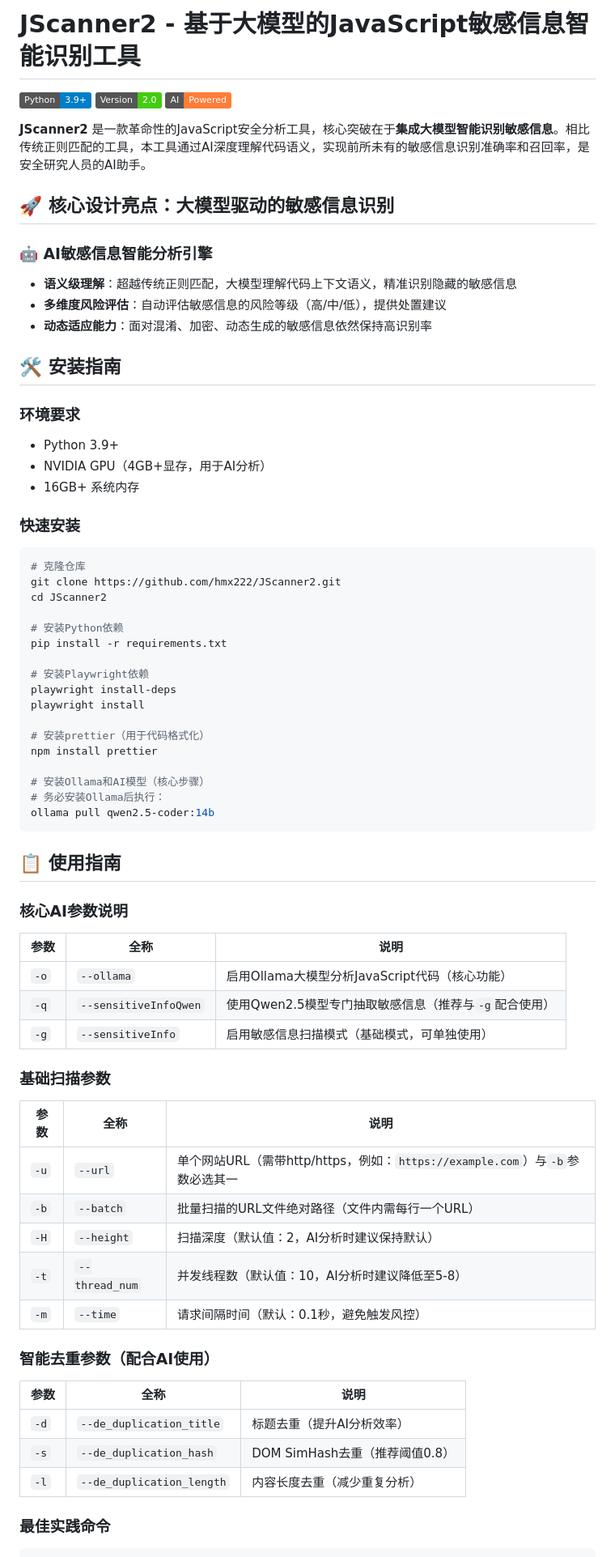
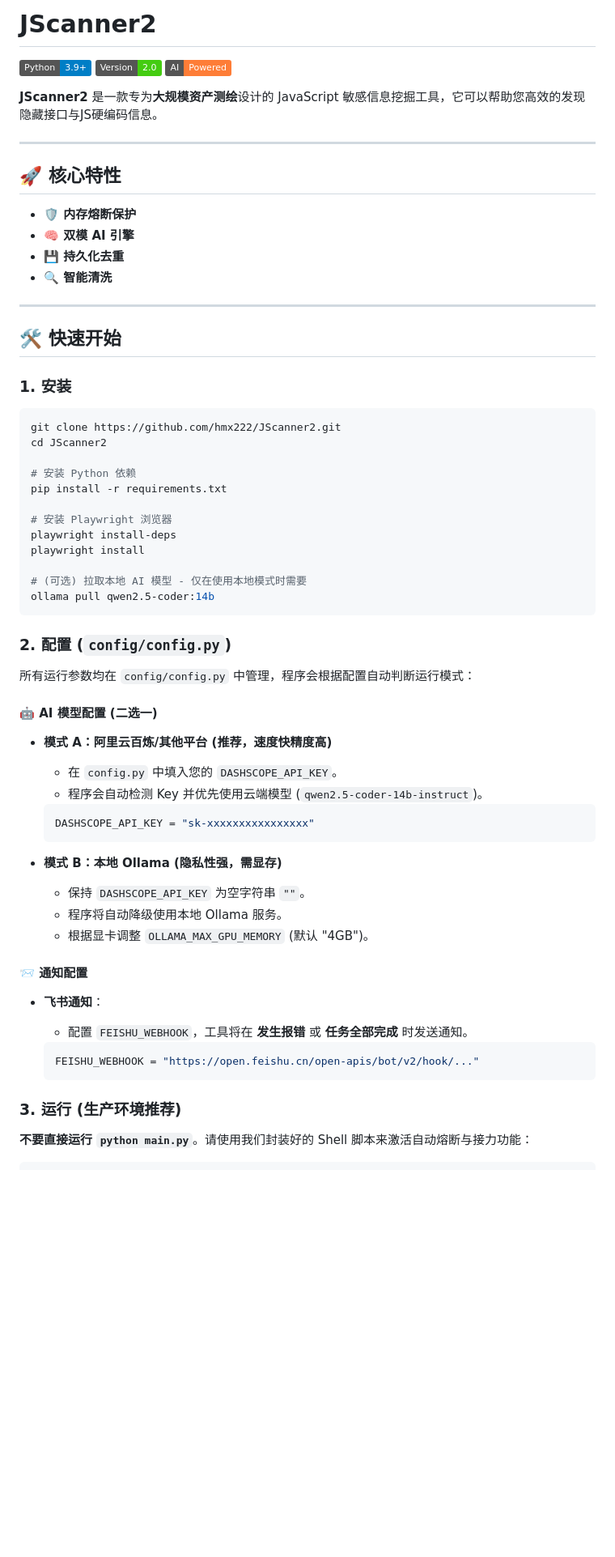
Before and after one commit to hmx222/JScanner2, a Markdown page: README_ZH.md, the part around one of its changes. Shown at 81% size. Drawn GitHub-style; badges without logos; blank space fills up the shorter version.

Commit message:
Revise README_ZH.md for improved clarity
Updated the README_ZH.md to enhance clarity and detail regarding the features and installation instructions of JScanner2.

````diff
--- a/README_ZH.md
+++ b/README_ZH.md
@@ -1,73 +1,74 @@
-# JScanner2 - 基于大模型的JavaScript敏感信息智能识别工具
+# JScanner2
 
 ![Python](https://img.shields.io/badge/Python-3.9%2B-blue)
 ![Version](https://img.shields.io/badge/Version-2.0-brightgreen)
 ![AI-Powered](https://img.shields.io/badge/AI-Powered-orange)
 
-**JScanner2** 是一款革命性的JavaScript安全分析工具，核心突破在于**集成大模型智能识别敏感信息**。相比传统正则匹配的工具，本工具通过AI深度理解代码语义，实现前所未有的敏感信息识别准确率和召回率，是安全研究人员的AI助手。
+**JScanner2** 是一款专为**大规模资产测绘**设计的 JavaScript 敏感信息挖掘工具，它可以帮助您高效的发现隐藏接口与JS硬编码信息。
 
-## 🚀 核心设计亮点：大模型驱动的敏感信息识别
+------
 
-### 🤖 **AI敏感信息智能分析引擎**
-- **语义级理解**：超越传统正则匹配，大模型理解代码上下文语义，精准识别隐藏的敏感信息
-- **多维度风险评估**：自动评估敏感信息的风险等级（高/中/低），提供处置建议
-- **动态适应能力**：面对混淆、加密、动态生成的敏感信息依然保持高识别率
+## 🚀 核心特性
 
+- **🛡️ 内存熔断保护**
+- **🧠 双模 AI 引擎**
+- **💾 持久化去重**
+- **🔍 智能清洗**
 
+------
 
-## 🛠️ 安装指南
+## 🛠️ 快速开始
 
-### 环境要求
-- Python 3.9+
-- NVIDIA GPU（4GB+显存，用于AI分析）
-- 16GB+ 系统内存
+### 1. 安装
 
-### 快速安装
 ```bash
-# 克隆仓库
 git clone https://github.com/hmx222/JScanner2.git
 cd JScanner2
 
-# 安装Python依赖
+# 安装 Python 依赖
 pip install -r requirements.txt
 
-# 安装Playwright依赖
+# 安装 Playwright 浏览器
 playwright install-deps
 playwright install
 
-# 安装prettier（用于代码格式化）
-npm install prettier
-
-# 安装Ollama和AI模型（核心步骤）
-# 务必安装Ollama后执行：
+# (可选) 拉取本地 AI 模型 - 仅在使用本地模式时需要
 ollama pull qwen2.5-coder:14b
 ```
 
-## 📋 使用指南
+### 2. 配置 (`config/config.py`)
 
-### 核心AI参数说明
-| 参数 | 全称                  | 说明                                                  |
-| ---- | --------------------- | ----------------------------------------------------- |
-| `-o` | `--ollama`            | 启用Ollama大模型分析JavaScript代码（核心功能）        |
-| `-q` | `--sensitiveInfoQwen` | 使用Qwen2.5模型专门抽取敏感信息（推荐与`-g`配合使用） |
-| `-g` | `--sensitiveInfo`     | 启用敏感信息扫描模式（基础模式，可单独使用）          |
+所有运行参数均在 `config/config.py` 中管理，程序会根据配置自动判断运行模式：
 
-### 基础扫描参数
-| 参数 | 全称           | 说明                                                         |
-| ---- | -------------- | ------------------------------------------------------------ |
-| `-u` | `--url`        | 单个网站URL（需带http/https，例如：`https://example.com`）与`-b`参数必选其一 |
-| `-b` | `--batch`      | 批量扫描的URL文件绝对路径（文件内需每行一个URL）             |
-| `-H` | `--height`     | 扫描深度（默认值：2，AI分析时建议保持默认）                  |
-| `-t` | `--thread_num` | 并发线程数（默认值：10，AI分析时建议降低至5-8）              |
-| `-m` | `--time`       | 请求间隔时间（默认：0.1秒，避免触发风控）                    |
+#### 🤖 AI 模型配置 (二选一)
 
-### 智能去重参数（配合AI使用）
-| 参数 | 全称                      | 说明                           |
-| ---- | ------------------------- | ------------------------------ |
-| `-d` | `--de_duplication_title`  | 标题去重（提升AI分析效率）     |
-| `-s` | `--de_duplication_hash`   | DOM SimHash去重（推荐阈值0.8） |
-| `-l` | `--de_duplication_length` | 内容长度去重（减少重复分析）   |
+- **模式 A：阿里云百炼/其他平台 (推荐，速度快精度高)**
 
-### 最佳实践命令
+  - 在 `config.py` 中填入您的 `DASHSCOPE_API_KEY`。
+  - 程序会自动检测 Key 并优先使用云端模型 (`qwen2.5-coder-14b-instruct`)。
+
+  ```python
+  DASHSCOPE_API_KEY = "sk-xxxxxxxxxxxxxxxx"
+  ```
+
+- **模式 B：本地 Ollama (隐私性强，需显存)**
+
+  - 保持 `DASHSCOPE_API_KEY` 为空字符串 `""`。
+  - 程序将自动降级使用本地 Ollama 服务。
+  - 根据显卡调整 `OLLAMA_MAX_GPU_MEMORY` (默认 "4GB")。
+
+#### 📨 通知配置
+
+- **飞书通知**：
+
+  - 配置 `FEISHU_WEBHOOK`，工具将在 **发生报错** 或 **任务全部完成** 时发送通知。
+
+  ```python
+  FEISHU_WEBHOOK = "https://open.feishu.cn/open-apis/bot/v2/hook/..."
+  ```
+
+### 3. 运行 (生产环境推荐)
+
+**不要直接运行 `python main.py`**。请使用我们封装好的 Shell 脚本来激活自动熔断与接力功能：
 
 ```bash
````
Also changed, not shown: other parts of README_ZH.md (+41 -39 lines).
